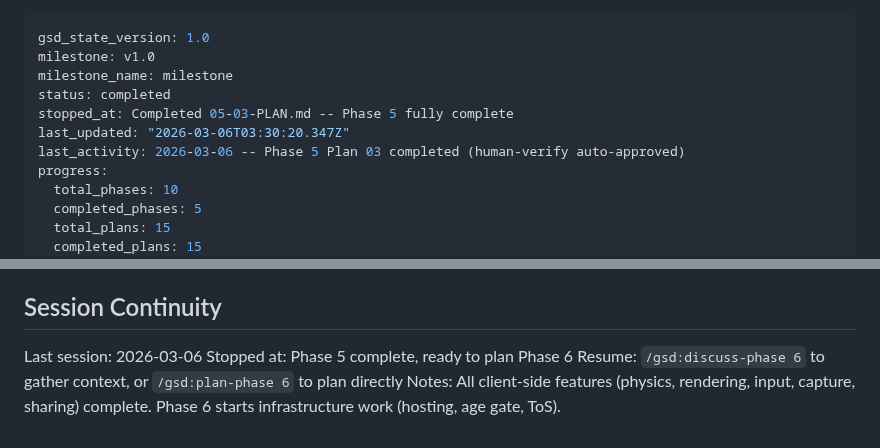
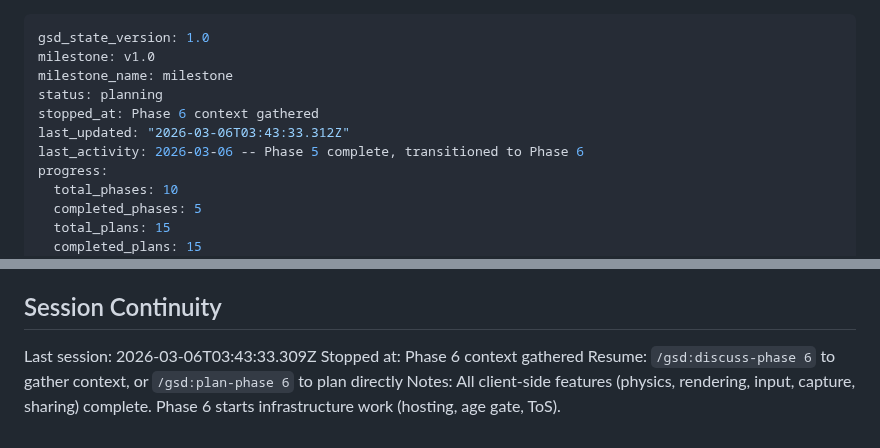
Before and after one commit to RustyIronH/shaken-together, a Markdown page: .planning/STATE.md, 2 parts joined by grey strips. Drawn GitHub-style.

Commit message:
docs(state): record phase 6 context session
Co-Authored-By: Claude Opus 4.6 <noreply@anthropic.com>

```diff
--- a/.planning/STATE.md
+++ b/.planning/STATE.md
@@ -2,10 +2,10 @@
 gsd_state_version: 1.0
 milestone: v1.0
 milestone_name: milestone
-status: completed
-stopped_at: Completed 05-03-PLAN.md -- Phase 5 fully complete
-last_updated: "2026-03-06T03:30:20.347Z"
-last_activity: 2026-03-06 -- Phase 5 Plan 03 completed (human-verify auto-approved)
+status: planning
+stopped_at: Phase 6 context gathered
+last_updated: "2026-03-06T03:43:33.312Z"
+last_activity: 2026-03-06 -- Phase 5 complete, transitioned to Phase 6
 progress:
   total_phases: 10
   completed_phases: 5
@@ -134,7 +134,7 @@ None yet.
 
 ## Session Continuity
 
-Last session: 2026-03-06
-Stopped at: Phase 5 complete, ready to plan Phase 6
+Last session: 2026-03-06T03:43:33.309Z
+Stopped at: Phase 6 context gathered
 Resume: `/gsd:discuss-phase 6` to gather context, or `/gsd:plan-phase 6` to plan directly
 Notes: All client-side features (physics, rendering, input, capture, sharing) complete. Phase 6 starts infrastructure work (hosting, age gate, ToS).
```
